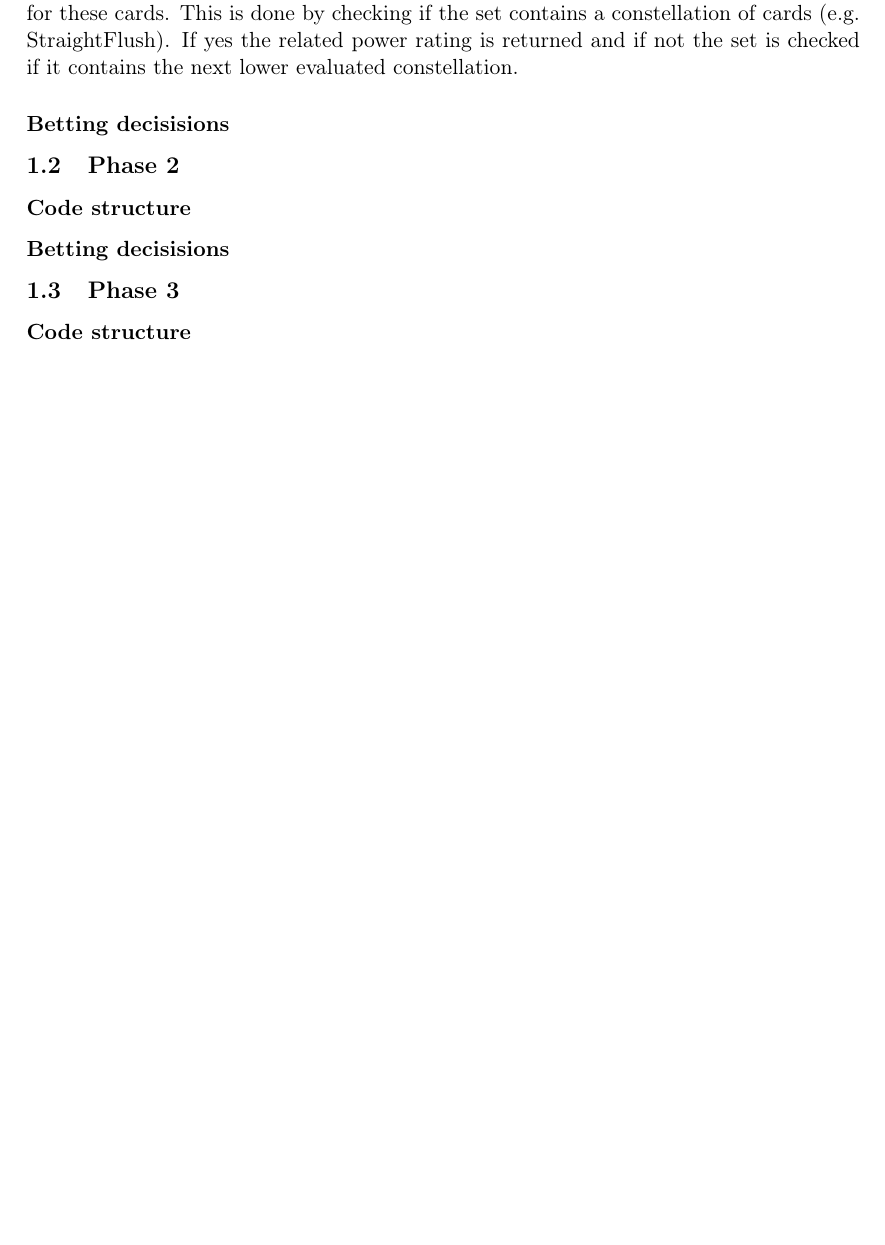
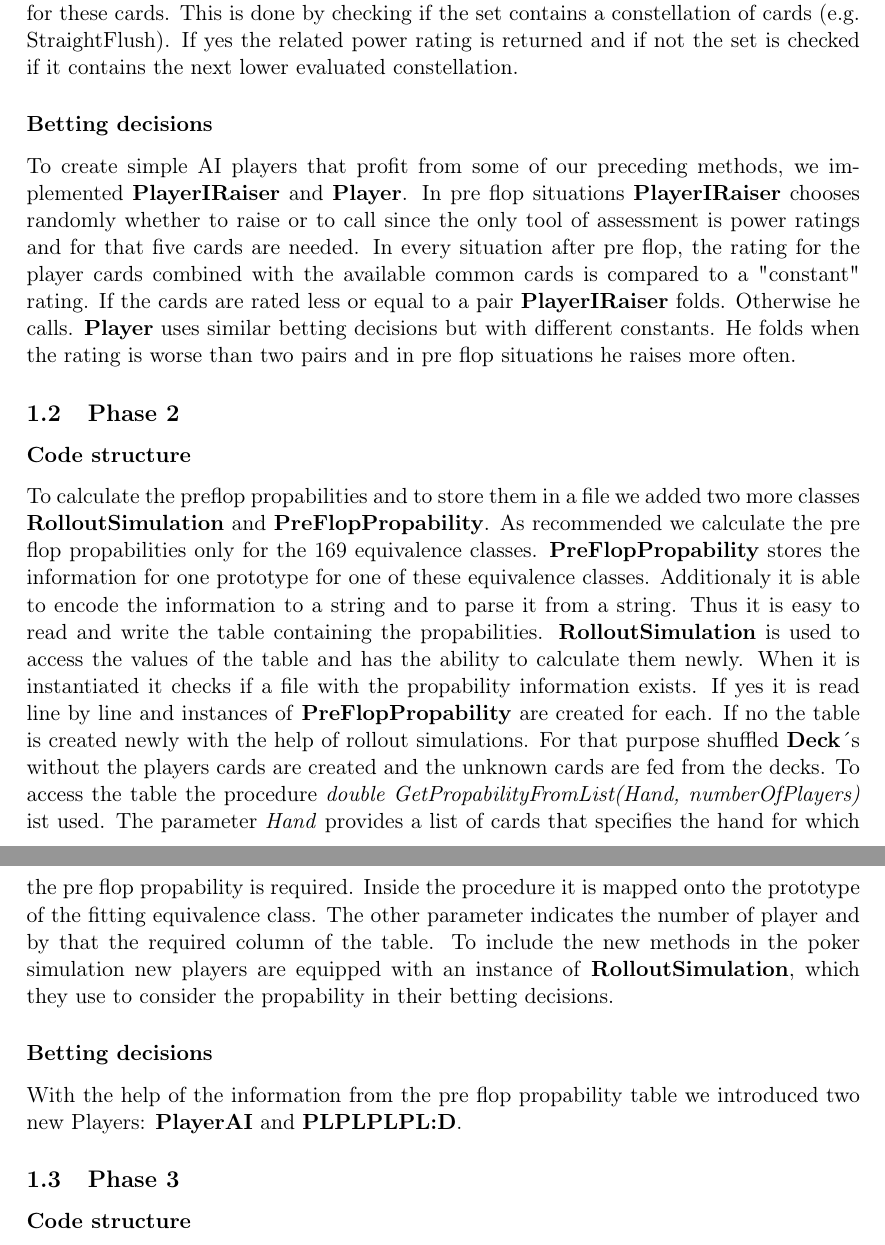
Before and after one commit to nihathrael/pokerdude, a LaTeX document (doc/documentation.tex, which reads doc/chapter01.tex): part of page 3 of 4 before the commit and two parts of pages 3 and 4 of 5 after it, the two joined at a grey line, cut so that both start at the same text, the shorter picture padded with empty space. Compiled offline with pdfLaTeX.

Commit message:
Documentation: Phase 2

```diff
--- a/doc/chapter01.tex
+++ b/doc/chapter01.tex
@@ -27,23 +27,28 @@ A \textbf{PowerRating} stores the rating for a set of cards as described in the
 \textbf{CardSet} contains a number of cards and is used to find the best rating for these cards.
 This is done by checking if the set contains a constellation of cards (e.g. StraightFlush). If yes the related power rating is returned and if not the set is checked if it contains the next lower evaluated constellation.
 
-\subsubsection{Betting decisisions}
+\subsubsection{Betting decisions}
 
-
-
-
+To create simple AI players that profit from some of our preceding methods, we implemented \textbf{PlayerIRaiser} and \textbf{Player}. In pre flop situations \textbf{PlayerIRaiser} chooses randomly whether to raise or to call since the only tool of assessment is power ratings and for that five cards are needed. In every situation after pre flop, the rating for the player cards combined with the available common cards is compared to a "constant" rating. If the cards are rated less or equal to a pair \textbf{PlayerIRaiser} folds. Otherwise he calls.
+\textbf{Player} uses similar betting decisions but with different constants. He folds when the rating is worse than two pairs and in pre flop situations he raises more often.
 
 
 \subsection{Phase 2}
 
 \subsubsection{Code structure}
 
-\subsubsection{Betting decisisions}
+To calculate the preflop propabilities and to store them in a file we added two more classes \textbf{RolloutSimulation} and \textbf{PreFlopPropability}. As recommended we calculate the pre flop propabilities only for the 169 equivalence classes. \textbf{PreFlopPropability} stores the information for one prototype for one of these equivalence classes. Additionaly it is able to encode the information to a string and to parse it from a string. Thus it is easy to read and write the table containing the propabilities.
+\textbf{RolloutSimulation} is used to access the values of the table and has the ability to calculate them newly. When it is instantiated it checks if a file with the propability information exists. If yes it is read line by line and instances of \textbf{PreFlopPropability} are created for each. If no the table is created newly with the help of rollout simulations. For that purpose shuffled \textbf{Deck}´s without the players cards are created and the unknown cards are fed from the decks. To access the table the procedure \textit{double GetPropabilityFromList(Hand, numberOfPlayers)} ist used. The parameter \textit{Hand} provides a list of cards that specifies the hand for which the pre flop propability is required. Inside the procedure it is mapped onto the prototype of the fitting equivalence class. The other parameter indicates the number of player and by that the required column of the table.
+To include the new methods in the poker simulation new players are equipped with an instance of \textbf{RolloutSimulation}, which they use to consider the propability in their betting decisions.
+
+\subsubsection{Betting decisions}
+
+With the help of the information from the pre flop propability table we introduced two new Players: \textbf{PlayerAI} and \textbf{PLPLPLPL:D}.
 
 \subsection{Phase 3}
 
 \subsubsection{Code structure}
 
-\subsubsection{Betting decisisions}
+\subsubsection{Betting decisions}
 
 %}}}
```
Also changed, not shown: doc/chapter01.tex (4 more changed lines).
